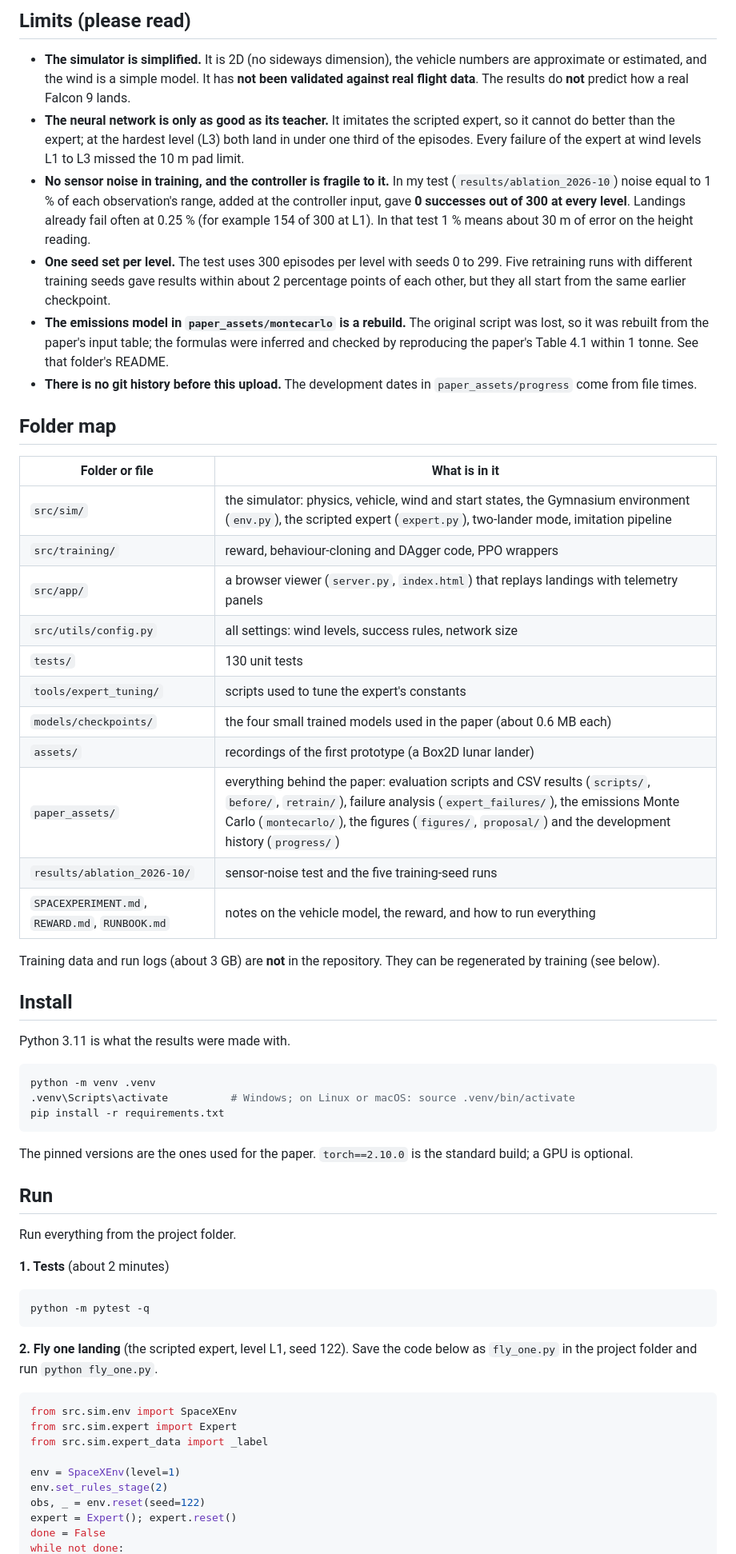
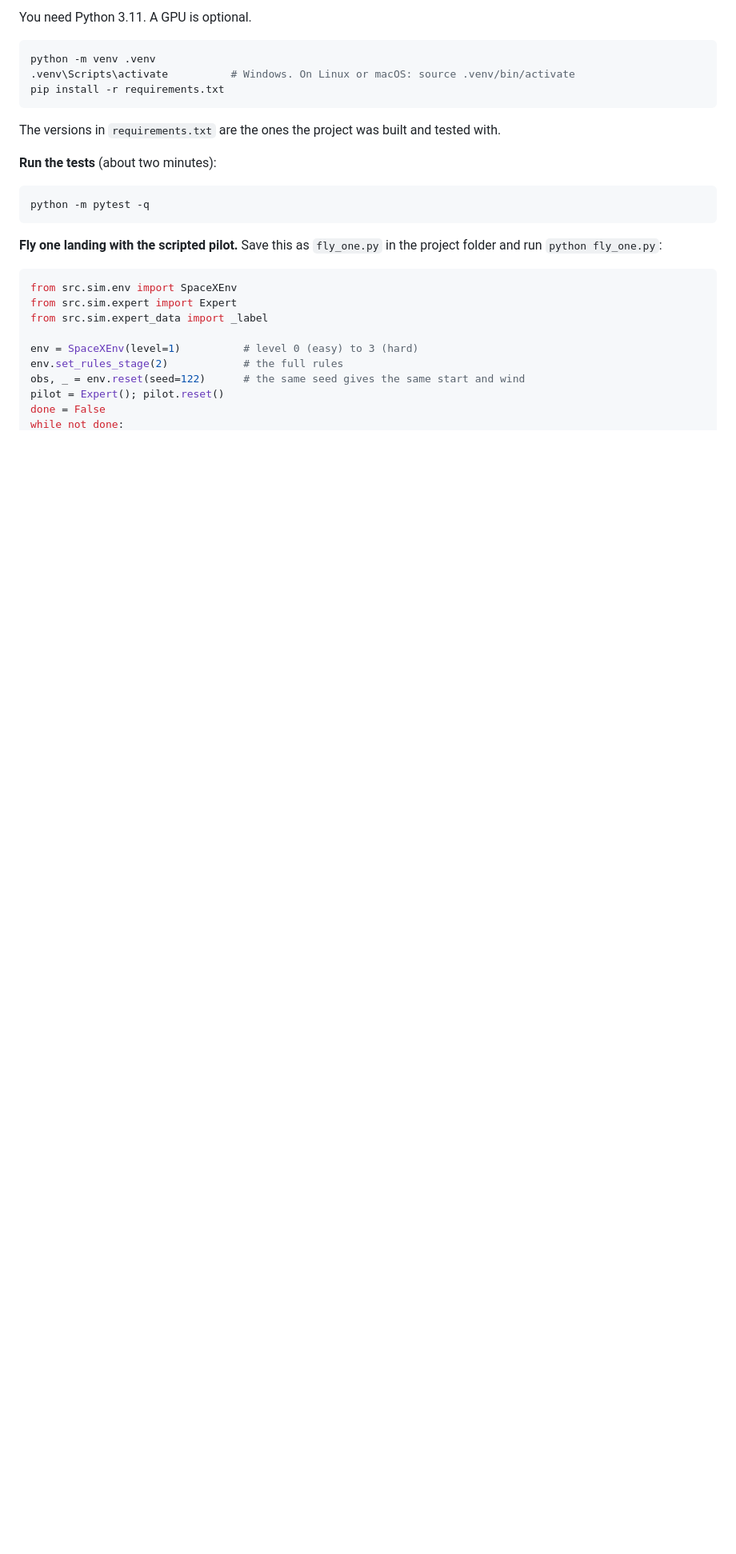
Before and after one commit to JustTriedfor/Lander-command, a Markdown page: README.md, the part around one of its changes. Shown at 80% size. Drawn GitHub-style; blank space fills up the shorter version.

````diff
--- a/README.md
+++ b/README.md
@@ -20,63 +24,30 @@ These numbers are read from `paper_assets/retrain/summary.csv` (the per-episode
 
-## Limits (please read)
-
-- **The simulator is simplified.** It is 2D (no sideways dimension), the vehicle numbers are approximate or estimated, and the wind is a simple model. It has **not been validated against real flight data**. The results do **not** predict how a real Falcon 9 lands.
-- **The neural network is only as good as its teacher.** It imitates the scripted expert, so it cannot do better than the expert; at the hardest level (L3) both land in under one third of the episodes. Every failure of the expert at wind levels L1 to L3 missed the 10 m pad limit.
-- **No sensor noise in training, and the controller is fragile to it.** In my test (`results/ablation_2026-10`) noise equal to 1 % of each observation's range, added at the controller input, gave **0 successes out of 300 at every level**. Landings already fail often at 0.25 % (for example 154 of 300 at L1). In that test 1 % means about 30 m of error on the height reading.
-- **One seed set per level.** The test uses 300 episodes per level with seeds 0 to 299. Five retraining runs with different training seeds gave results within about 2 percentage points of each other, but they all start from the same earlier checkpoint.
-- **The emissions model in `paper_assets/montecarlo` is a rebuild.** The original script was lost, so it was rebuilt from the paper's input table; the formulas were inferred and checked by reproducing the paper's Table 4.1 within 1 tonne. See that folder's README.
-- **There is no git history before this upload.** The development dates in `paper_assets/progress` come from file times.
-
-## Folder map
-
-| Folder or file | What is in it |
-|---|---|
-| `src/sim/` | the simulator: physics, vehicle, wind and start states, the Gymnasium environment (`env.py`), the scripted expert (`expert.py`), two-lander mode, imitation pipeline |
-| `src/training/` | reward, behaviour-cloning and DAgger code, PPO wrappers |
-| `src/app/` | a browser viewer (`server.py`, `index.html`) that replays landings with telemetry panels |
-| `src/utils/config.py` | all settings: wind levels, success rules, network size |
-| `tests/` | 130 unit tests |
-| `tools/expert_tuning/` | scripts used to tune the expert's constants |
-| `models/checkpoints/` | the four small trained models used in the paper (about 0.6 MB each) |
-| `assets/` | recordings of the first prototype (a Box2D lunar lander) |
-| `paper_assets/` | everything behind the paper: evaluation scripts and CSV results (`scripts/`, `before/`, `retrain/`), failure analysis (`expert_failures/`), the emissions Monte Carlo (`montecarlo/`), the figures (`figures/`, `proposal/`) and the development history (`progress/`) |
-| `results/ablation_2026-10/` | sensor-noise test and the five training-seed runs |
-| `SPACEXPERIMENT.md`, `REWARD.md`, `RUNBOOK.md` | notes on the vehicle model, the reward, and how to run everything |
-
-Training data and run logs (about 3 GB) are **not** in the repository. They can be regenerated by training (see below).
-
-## Install
-
-Python 3.11 is what the results were made with.
+You need Python 3.11. A GPU is optional.
 
 ```bash
 python -m venv .venv
-.venv\Scripts\activate          # Windows; on Linux or macOS: source .venv/bin/activate
+.venv\Scripts\activate          # Windows. On Linux or macOS: source .venv/bin/activate
 pip install -r requirements.txt
 ```
 
-The pinned versions are the ones used for the paper. `torch==2.10.0` is the standard build; a GPU is optional.
+The versions in `requirements.txt` are the ones the project was built and tested with.
 
-## Run
-
-Run everything from the project folder.
-
-**1. Tests** (about 2 minutes)
+**Run the tests** (about two minutes):
 
 ```bash
 python -m pytest -q
 ```
 
-**2. Fly one landing** (the scripted expert, level L1, seed 122). Save the code below as `fly_one.py` in the project folder and run `python fly_one.py`.
+**Fly one landing with the scripted pilot.** Save this as `fly_one.py` in the project folder and run `python fly_one.py`:
 
 ```python
 from src.sim.env import SpaceXEnv
 from src.sim.expert import Expert
 from src.sim.expert_data import _label
 
-env = SpaceXEnv(level=1)
-env.set_rules_stage(2)
-obs, _ = env.reset(seed=122)
-expert = Expert(); expert.reset()
+env = SpaceXEnv(level=1)          # level 0 (easy) to 3 (hard)
+env.set_rules_stage(2)            # the full rules
+obs, _ = env.reset(seed=122)      # the same seed gives the same start and wind
+pilot = Expert(); pilot.reset()
 done = False
 while not done:
````
Also changed, not shown: other parts of README.md (+102 -35 lines).
